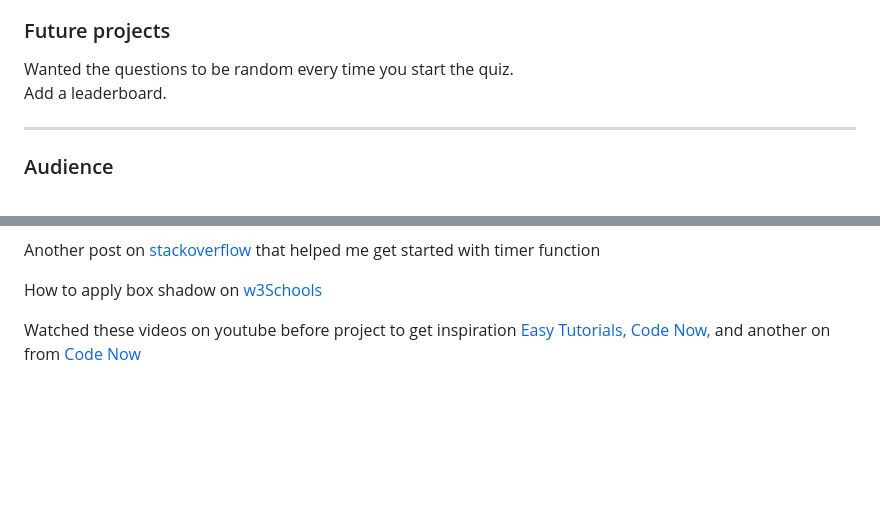
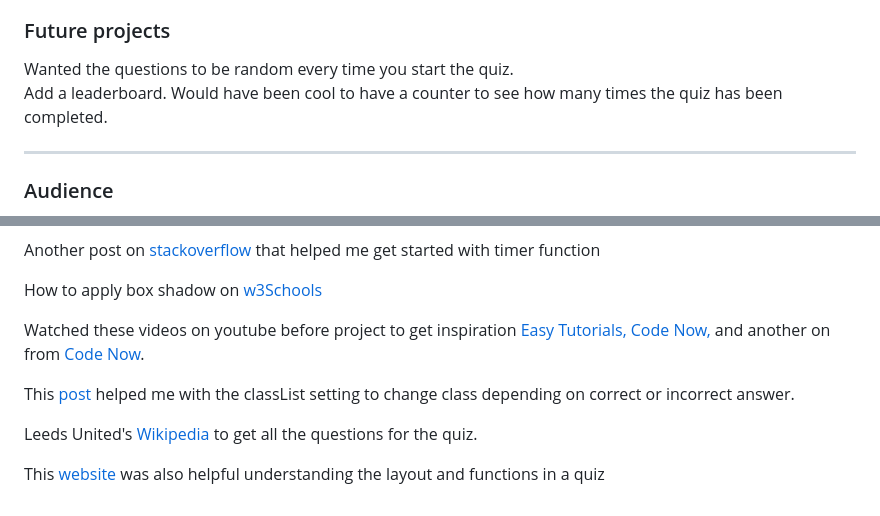
Before and after one commit to andreas-ka/leeds-quiz, a Markdown page: README.md, 2 parts joined by grey strips. Drawn GitHub-style; blank space fills up the shorter version.

```diff
--- a/README.md
+++ b/README.md
@@ -30,6 +30,7 @@ Make an easy and clean design that fits well on both a large screen and on mobil
 
 Wanted the questions to be random every time you start the quiz.
 Add a leaderboard.
+Would have been cool to have a counter to see how many times the quiz has been completed.
 
 ----
 
@@ -186,4 +210,10 @@ Another post on [stackoverflow](https://stackoverflow.com/questions/44314897/jav
 
 How to apply box shadow on [w3Schools](https://www.w3schools.com/css/tryit.asp?filename=trycss_buttons_shadow)
 
-Watched these videos on youtube before project to get inspiration [Easy Tutorials,](https://www.youtube.com/watch?v=fz8bwvn9lA4) [Code Now,](https://www.youtube.com/watch?v=3fbU4z7fPe4&t=3465s) and another on from [Code Now](https://www.youtube.com/watch?v=A9vLoDBm9Lc)
+Watched these videos on youtube before project to get inspiration [Easy Tutorials,](https://www.youtube.com/watch?v=fz8bwvn9lA4) [Code Now,](https://www.youtube.com/watch?v=3fbU4z7fPe4&t=3465s) and another on from [Code Now](https://www.youtube.com/watch?v=A9vLoDBm9Lc).
+
+This [post](https://stackoverflow.com/questions/55166737/how-to-display-indicate-the-right-and-wrong-answers-at-the-end-of-javascript-qui) helped me with the classList setting to change class depending on correct or incorrect answer.
+
+Leeds United's [Wikipedia](https://en.wikipedia.org/wiki/Leeds_United_F.C.) to get all the questions for the quiz.
+
+This [website](https://www.codewithrandom.com/2022/08/10/quiz-app-with-timer-javascript/) was also helpful understanding the layout and functions in a quiz
```
Also changed, not shown: other parts of README.md (+32 -9 lines), assets/images/readme-deploy-image.png (added), 1 other file.
